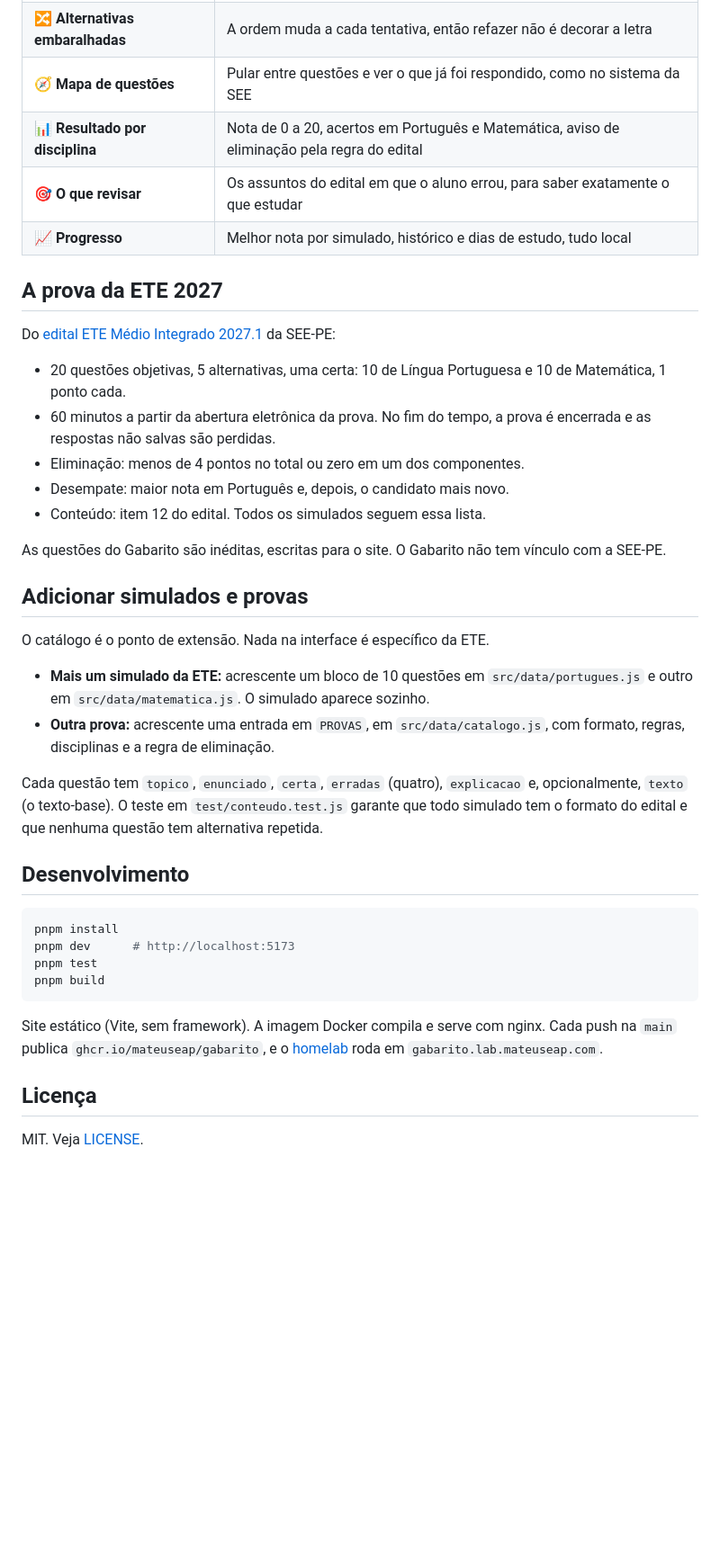
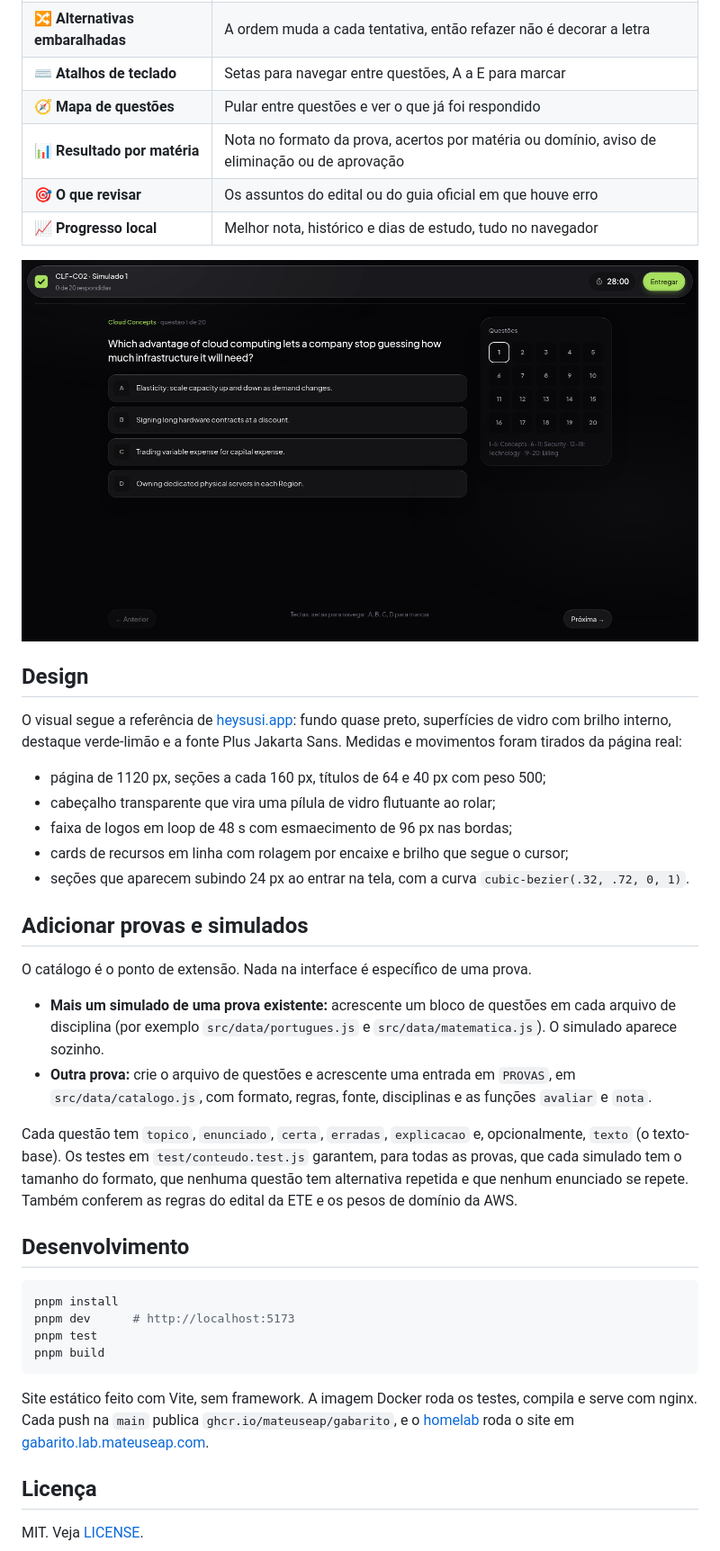
Before and after one commit to mateuseap/gabarito, a Markdown page: README.md, the part around one of its changes. Shown at 90% size. Drawn GitHub-style; pictures changed too: docs/assets/simulado.png (added); blank space fills up the shorter version.

````diff
--- a/README.md
+++ b/README.md
@@ -35,29 +48,30 @@ O Gabarito reproduz a prova: mesmo número de questões, mesma divisão entre Po
 | 🔀 **Alternativas embaralhadas** | A ordem muda a cada tentativa, então refazer não é decorar a letra |
-| 🧭 **Mapa de questões** | Pular entre questões e ver o que já foi respondido, como no sistema da SEE |
-| 📊 **Resultado por disciplina** | Nota de 0 a 20, acertos em Português e Matemática, aviso de eliminação pela regra do edital |
-| 🎯 **O que revisar** | Os assuntos do edital em que o aluno errou, para saber exatamente o que estudar |
-| 📈 **Progresso** | Melhor nota por simulado, histórico e dias de estudo, tudo local |
+| ⌨️ **Atalhos de teclado** | Setas para navegar entre questões, A a E para marcar |
+| 🧭 **Mapa de questões** | Pular entre questões e ver o que já foi respondido |
+| 📊 **Resultado por matéria** | Nota no formato da prova, acertos por matéria ou domínio, aviso de eliminação ou de aprovação |
+| 🎯 **O que revisar** | Os assuntos do edital ou do guia oficial em que houve erro |
+| 📈 **Progresso local** | Melhor nota, histórico e dias de estudo, tudo no navegador |
 
-## A prova da ETE 2027
+<img src="docs/assets/simulado.png" width="760" alt="Tela de um simulado da AWS com cronômetro, mapa de questões e alternativas" />
 
-Do [edital ETE Médio Integrado 2027.1](https://www.educacaoprofissional.org/selecao/downloads/3/EDITAL-ETE-INTEGRADO-2027_.pdf) da SEE-PE:
+## Design
 
-- 20 questões objetivas, 5 alternativas, uma certa: 10 de Língua Portuguesa e 10 de Matemática, 1 ponto cada.
-- 60 minutos a partir da abertura eletrônica da prova. No fim do tempo, a prova é encerrada e as respostas não salvas são perdidas.
-- Eliminação: menos de 4 pontos no total ou zero em um dos componentes.
-- Desempate: maior nota em Português e, depois, o candidato mais novo.
-- Conteúdo: item 12 do edital. Todos os simulados seguem essa lista.
+O visual segue a referência de [heysusi.app](https://heysusi.app): fundo quase preto, superfícies de vidro com brilho interno, destaque verde-limão e a fonte Plus Jakarta Sans. Medidas e movimentos foram tirados da página real:
 
-As questões do Gabarito são inéditas, escritas para o site. O Gabarito não tem vínculo com a SEE-PE.
+- página de 1120 px, seções a cada 160 px, títulos de 64 e 40 px com peso 500;
+- cabeçalho transparente que vira uma pílula de vidro flutuante ao rolar;
+- faixa de logos em loop de 48 s com esmaecimento de 96 px nas bordas;
+- cards de recursos em linha com rolagem por encaixe e brilho que segue o cursor;
+- seções que aparecem subindo 24 px ao entrar na tela, com a curva `cubic-bezier(.32, .72, 0, 1)`.
 
-## Adicionar simulados e provas
+## Adicionar provas e simulados
 
-O catálogo é o ponto de extensão. Nada na interface é específico da ETE.
+O catálogo é o ponto de extensão. Nada na interface é específico de uma prova.
 
-- **Mais um simulado da ETE:** acrescente um bloco de 10 questões em `src/data/portugues.js` e outro em `src/data/matematica.js`. O simulado aparece sozinho.
-- **Outra prova:** acrescente uma entrada em `PROVAS`, em `src/data/catalogo.js`, com formato, regras, disciplinas e a regra de eliminação.
+- **Mais um simulado de uma prova existente:** acrescente um bloco de questões em cada arquivo de disciplina (por exemplo `src/data/portugues.js` e `src/data/matematica.js`). O simulado aparece sozinho.
+- **Outra prova:** crie o arquivo de questões e acrescente uma entrada em `PROVAS`, em `src/data/catalogo.js`, com formato, regras, fonte, disciplinas e as funções `avaliar` e `nota`.
 
-Cada questão tem `topico`, `enunciado`, `certa`, `erradas` (quatro), `explicacao` e, opcionalmente, `texto` (o texto-base). O teste em `test/conteudo.test.js` garante que todo simulado tem o formato do edital e que nenhuma questão tem alternativa repetida.
+Cada questão tem `topico`, `enunciado`, `certa`, `erradas`, `explicacao` e, opcionalmente, `texto` (o texto-base). Os testes em `test/conteudo.test.js` garantem, para todas as provas, que cada simulado tem o tamanho do formato, que nenhuma questão tem alternativa repetida e que nenhum enunciado se repete. Também conferem as regras do edital da ETE e os pesos de domínio da AWS.
 
 ## Desenvolvimento
 
@@ -68,7 +82,7 @@ pnpm test
 pnpm build
 ```
 
-Site estático (Vite, sem framework). A imagem Docker compila e serve com nginx. Cada push na `main` publica `ghcr.io/mateuseap/gabarito`, e o [homelab](https://github.com/mateuseap/homelab) roda em `gabarito.lab.mateuseap.com`.
+Site estático feito com Vite, sem framework. A imagem Docker roda os testes, compila e serve com nginx. Cada push na `main` publica `ghcr.io/mateuseap/gabarito`, e o [homelab](https://github.com/mateuseap/homelab) roda o site em [gabarito.lab.mateuseap.com](https://gabarito.lab.mateuseap.com).
 
 ## Licença
 
````
Also changed, not shown: other parts of README.md (+25 -12 lines), docs/assets/catalogo.png (added), docs/assets/preview.jpg (deleted), docs/assets/preview.png (added), 9 other files.
